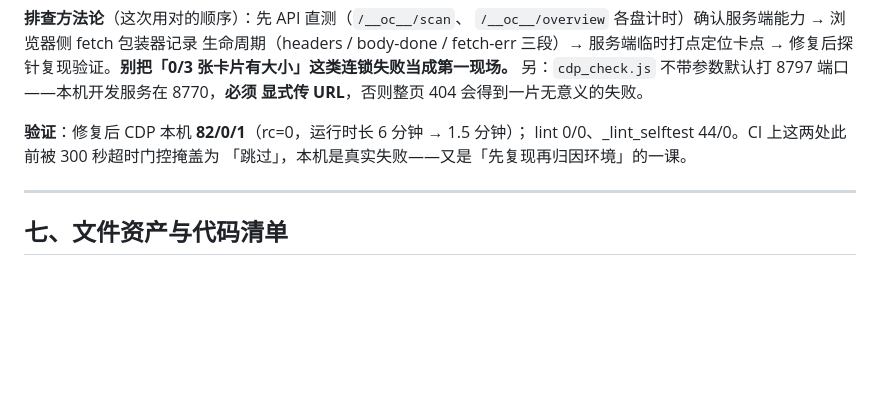
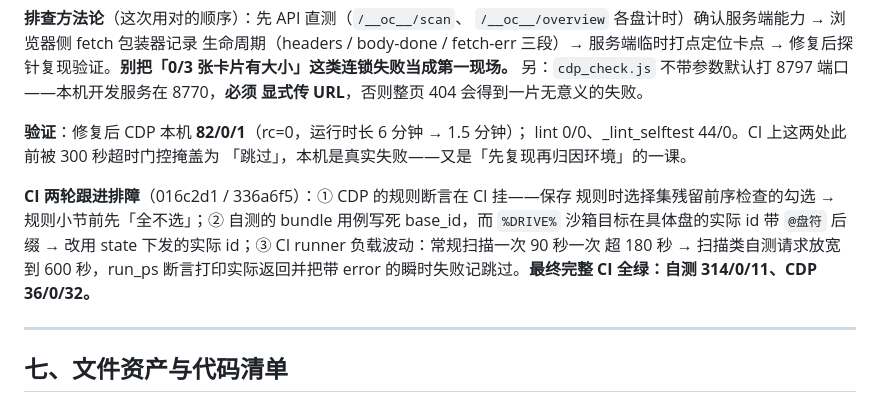
Before and after one commit to 2847439483-beep/O-Cleaner, a Markdown page: HANDOFF.md, the part around the change. Drawn GitHub-style; blank space fills up the shorter version.

Commit message:
docs(handoff): 补记 CI 两轮排障结论与最终全绿数据

```diff
--- a/HANDOFF.md
+++ b/HANDOFF.md
@@ -826,6 +826,13 @@ CDP 首跑 32/7/31，7 项失败全是「扫描耗时链」连锁。逐层排查
 lint 0/0、_lint_selftest 44/0。CI 上这两处此前被 300 秒超时门控掩盖为
 「跳过」，本机是真实失败——又是「先复现再归因环境」的一课。
 
+**CI 两轮跟进排障**（016c2d1 / 336a6f5）：① CDP 的规则断言在 CI 挂——保存
+规则时选择集残留前序检查的勾选 → 规则小节前先「全不选」；② 自测的 bundle
+用例写死 base_id，而 `%DRIVE%` 沙箱目标在具体盘的实际 id 带 `@盘符` 后缀 →
+改用 state 下发的实际 id；③ CI runner 负载波动：常规扫描一次 90 秒一次
+超 180 秒 → 扫描类自测请求放宽到 600 秒，run_ps 断言打印实际返回并把带
+error 的瞬时失败记跳过。**最终完整 CI 全绿：自测 314/0/11、CDP 36/0/32。**
+
 ---
 
 ## 七、文件资产与代码清单
```
